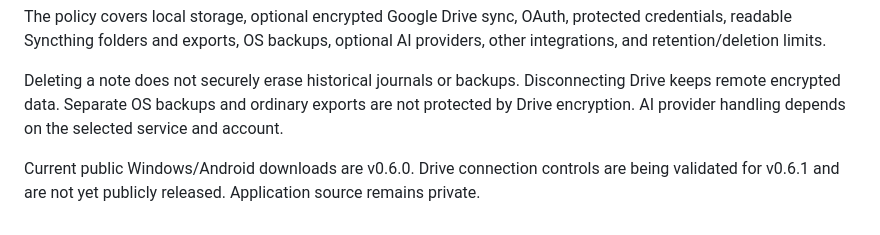
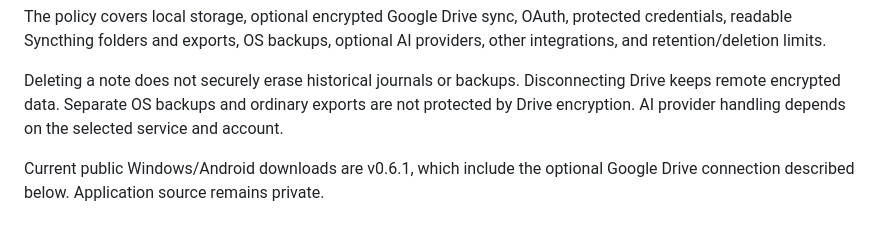
Before and after one commit to MohammadAliKid/LocalMind-releases, a Markdown page: docs/privacy.md, the part around the change. Drawn GitHub-style.

```diff
--- a/docs/privacy.md
+++ b/docs/privacy.md
@@ -6,4 +6,4 @@ The policy covers local storage, optional encrypted Google Drive sync, OAuth, pr
 
 Deleting a note does not securely erase historical journals or backups. Disconnecting Drive keeps remote encrypted data. Separate OS backups and ordinary exports are not protected by Drive encryption. AI provider handling depends on the selected service and account.
 
-Current public Windows/Android downloads are v0.6.0. Drive connection controls are being validated for v0.6.1 and are not yet publicly released. Application source remains private.
+Current public Windows/Android downloads are v0.6.1, which include the optional Google Drive connection described below. Application source remains private.
```
Also changed, not shown: README.md (+22 -12 lines), images/v061-drive-android.png (added), 2 other files.
